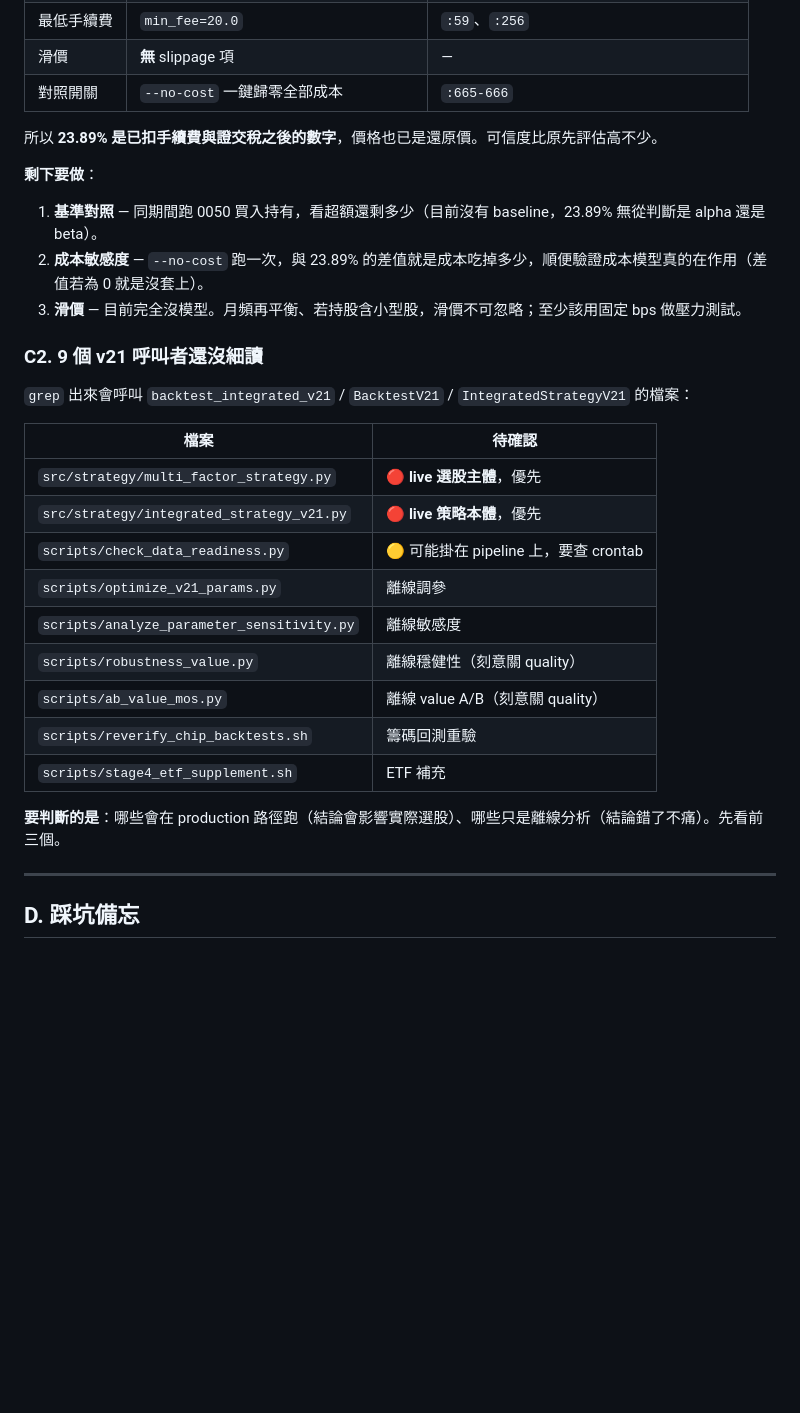
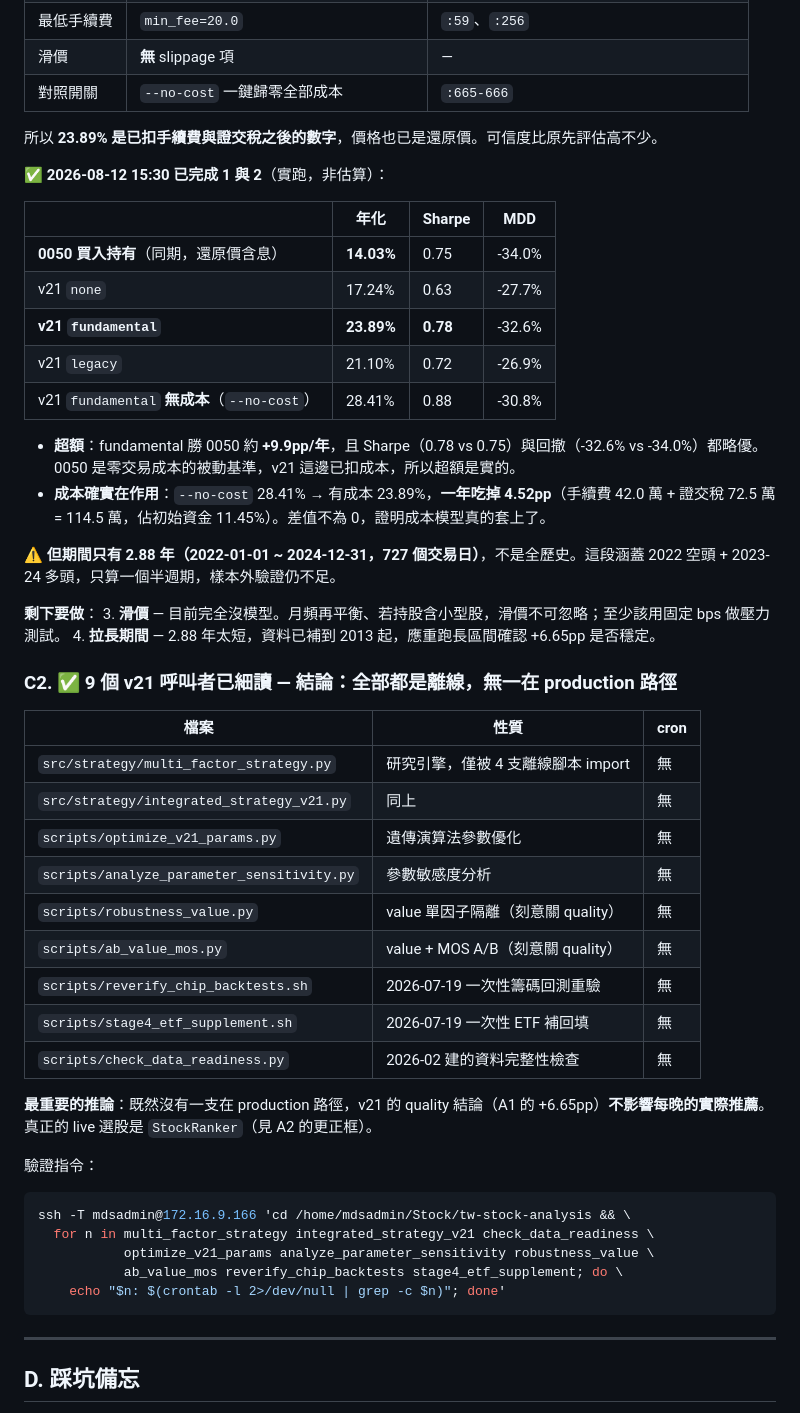
Before and after one commit to acronhuang/TW_STOCK, a Markdown page: docs/STATUS_2026-08-12.md, the part around one of its changes. GitHub-like rendering; blank space fills up the shorter version.

Commit message:
docs(status): 更正「production 選股」誤稱 + 補 0050 基準與成本敏感度
🔴 更正:先前把 MultiFactorStrategy 稱為「真正跑 live 選股的那個」是錯的。
追 cron 後的真實 live 路徑是:
  cron 20:00 週一~五 → evening_pipeline.sh → daily_recommendations.py
                     → StockRanker (src/analysis/stock_ranker.py)
StockRanker 自己算 value/quality/momentum,grep -c fundamental_factors = 0,
完全沒讀那張表。MultiFactorStrategy 只被 4 支離線腳本 import,無 cron/API 用它。
→ A/B 的 +6.65pp 只在 v21 研究引擎內成立,不影響每晚實際推薦。
(153d142 的 commit message 同樣誤稱 production,改動本身仍正確。)

C2 已完成:9 個 v21 呼叫者全部細讀,無一掛 cron、無一在 production 路徑。

C1 已完成 1 與 2(實跑):
  0050 買入持有 同期 14.03% / Sharpe 0.75 / MDD -34.0%
  v21 fundamental 23.89% / 0.78 / -32.6%  → 超額 +9.9pp,風險指標略優
  --no-cost 28.41% → 成本一年吃掉 4.52pp,證明成本模型確實在作用
  ⚠️ 期間僅 2.88 年(2022-2024),樣本外仍不足;滑價仍無模型

Co-Authored-By: Claude Opus 5 (1M context) <noreply@anthropic.com>

````diff
--- a/docs/STATUS_2026-08-12.md
+++ b/docs/STATUS_2026-08-12.md
@@ -226,28 +244,49 @@ mongosh --quiet tw_stock_analysis --file /tmp/health.js'
 
 所以 **23.89% 是已扣手續費與證交稅之後的數字**，價格也已是還原價。可信度比原先評估高不少。
 
+**✅ 2026-08-12 15:30 已完成 1 與 2**（實跑，非估算）：
+
+| | 年化 | Sharpe | MDD |
+|---|---|---|---|
+| **0050 買入持有**（同期，還原價含息） | **14.03%** | 0.75 | -34.0% |
+| v21 `none` | 17.24% | 0.63 | -27.7% |
+| **v21 `fundamental`** | **23.89%** | **0.78** | -32.6% |
+| v21 `legacy` | 21.10% | 0.72 | -26.9% |
+| v21 `fundamental` **無成本**（`--no-cost`） | 28.41% | 0.88 | -30.8% |
+
+- **超額**：fundamental 勝 0050 約 **+9.9pp/年**，且 Sharpe（0.78 vs 0.75）與回撤（-32.6% vs -34.0%）都略優。0050 是零交易成本的被動基準，v21 這邊已扣成本，所以超額是實的。
+- **成本確實在作用**：`--no-cost` 28.41% → 有成本 23.89%，**一年吃掉 4.52pp**（手續費 42.0 萬 + 證交稅 72.5 萬 = 114.5 萬，佔初始資金 11.45%）。差值不為 0，證明成本模型真的套上了。
+
+**⚠️ 但期間只有 2.88 年（2022-01-01 ~ 2024-12-31，727 個交易日）**，不是全歷史。這段涵蓋 2022 空頭 + 2023-24 多頭，只算一個半週期，樣本外驗證仍不足。
+
 **剩下要做**：
-1. **基準對照** — 同期間跑 0050 買入持有，看超額還剩多少（目前沒有 baseline，23.89% 無從判斷是 alpha 還是 beta）。
-2. **成本敏感度** — `--no-cost` 跑一次，與 23.89% 的差值就是成本吃掉多少，順便驗證成本模型真的在作用（差值若為 0 就是沒套上）。
 3. **滑價** — 目前完全沒模型。月頻再平衡、若持股含小型股，滑價不可忽略；至少該用固定 bps 做壓力測試。
+4. **拉長期間** — 2.88 年太短，資料已補到 2013 起，應重跑長區間確認 +6.65pp 是否穩定。
 
-### C2. 9 個 v21 呼叫者還沒細讀
+### C2. ✅ 9 個 v21 呼叫者已細讀 — 結論：**全部都是離線，無一在 production 路徑**
 
-`grep` 出來會呼叫 `backtest_integrated_v21` / `BacktestV21` / `IntegratedStrategyV21` 的檔案：
+| 檔案 | 性質 | cron |
+|---|---|---|
+| `src/strategy/multi_factor_strategy.py` | 研究引擎，僅被 4 支離線腳本 import | 無 |
+| `src/strategy/integrated_strategy_v21.py` | 同上 | 無 |
+| `scripts/optimize_v21_params.py` | 遺傳演算法參數優化 | 無 |
+| `scripts/analyze_parameter_sensitivity.py` | 參數敏感度分析 | 無 |
+| `scripts/robustness_value.py` | value 單因子隔離（刻意關 quality） | 無 |
+| `scripts/ab_value_mos.py` | value + MOS A/B（刻意關 quality） | 無 |
+| `scripts/reverify_chip_backtests.sh` | 2026-07-19 一次性籌碼回測重驗 | 無 |
+| `scripts/stage4_etf_supplement.sh` | 2026-07-19 一次性 ETF 補回填 | 無 |
+| `scripts/check_data_readiness.py` | 2026-02 建的資料完整性檢查 | 無 |
 
-| 檔案 | 待確認 |
-|---|---|
-| `src/strategy/multi_factor_strategy.py` | 🔴 **live 選股主體**，優先 |
-| `src/strategy/integrated_strategy_v21.py` | 🔴 **live 策略本體**，優先 |
-| `scripts/check_data_readiness.py` | 🟡 可能掛在 pipeline 上，要查 crontab |
-| `scripts/optimize_v21_params.py` | 離線調參 |
-| `scripts/analyze_parameter_sensitivity.py` | 離線敏感度 |
-| `scripts/robustness_value.py` | 離線穩健性（刻意關 quality） |
-| `scripts/ab_value_mos.py` | 離線 value A/B（刻意關 quality） |
-| `scripts/reverify_chip_backtests.sh` | 籌碼回測重驗 |
-| `scripts/stage4_etf_supplement.sh` | ETF 補充 |
+**最重要的推論**：既然沒有一支在 production 路徑，v21 的 quality 結論（A1 的 +6.65pp）**不影響每晚的實際推薦**。真正的 live 選股是 `StockRanker`（見 A2 的更正框）。
 
-**要判斷的是**：哪些會在 production 路徑跑（結論會影響實際選股）、哪些只是離線分析（結論錯了不痛）。先看前三個。
+驗證指令：
+```bash
+ssh -T mdsadmin@172.16.9.166 'cd /home/mdsadmin/Stock/tw-stock-analysis && \
+  for n in multi_factor_strategy integrated_strategy_v21 check_data_readiness \
+           optimize_v21_params analyze_parameter_sensitivity robustness_value \
+           ab_value_mos reverify_chip_backtests stage4_etf_supplement; do \
+    echo "$n: $(crontab -l 2>/dev/null | grep -c $n)"; done'
+```
 
 ---
 
````
Also changed, not shown: other parts of docs/STATUS_2026-08-12.md (+20 -2 lines).
